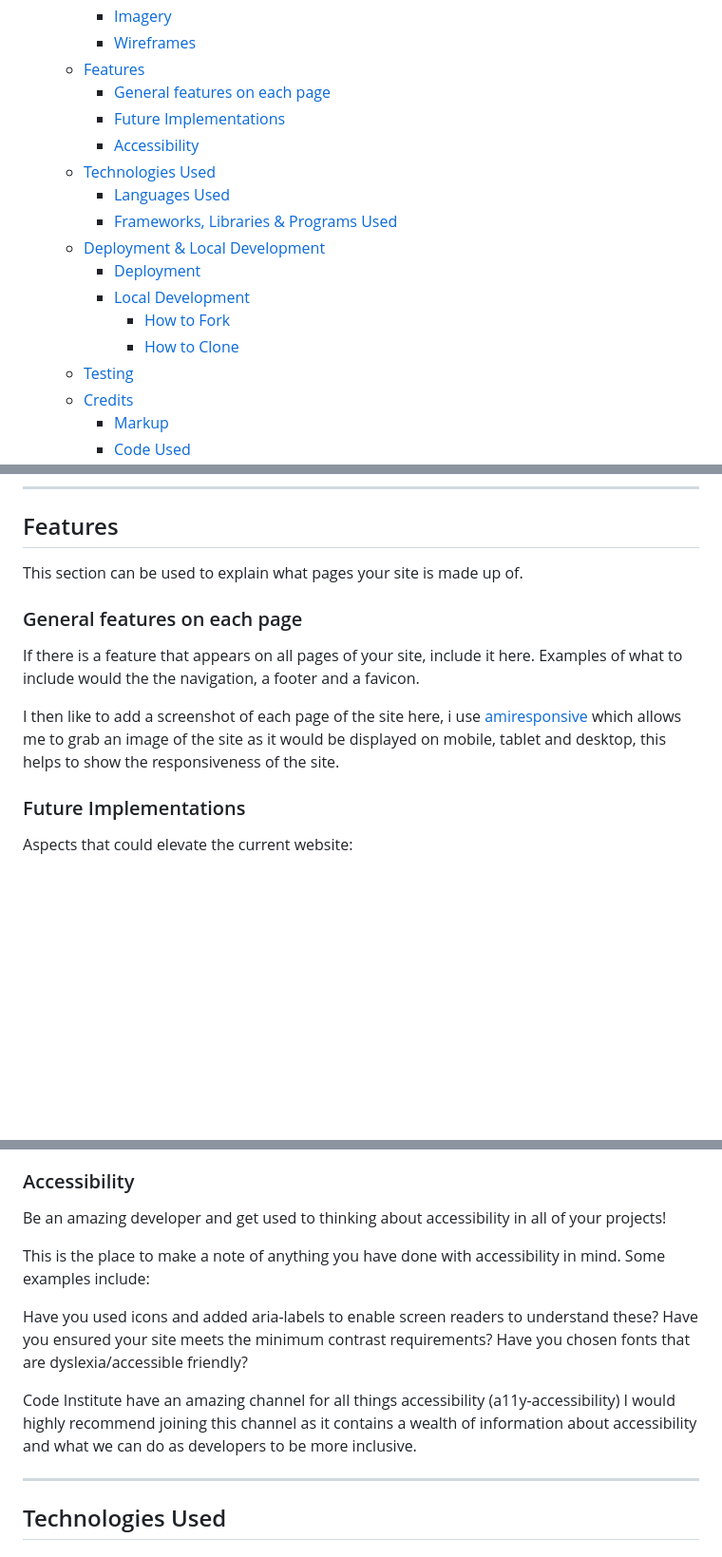
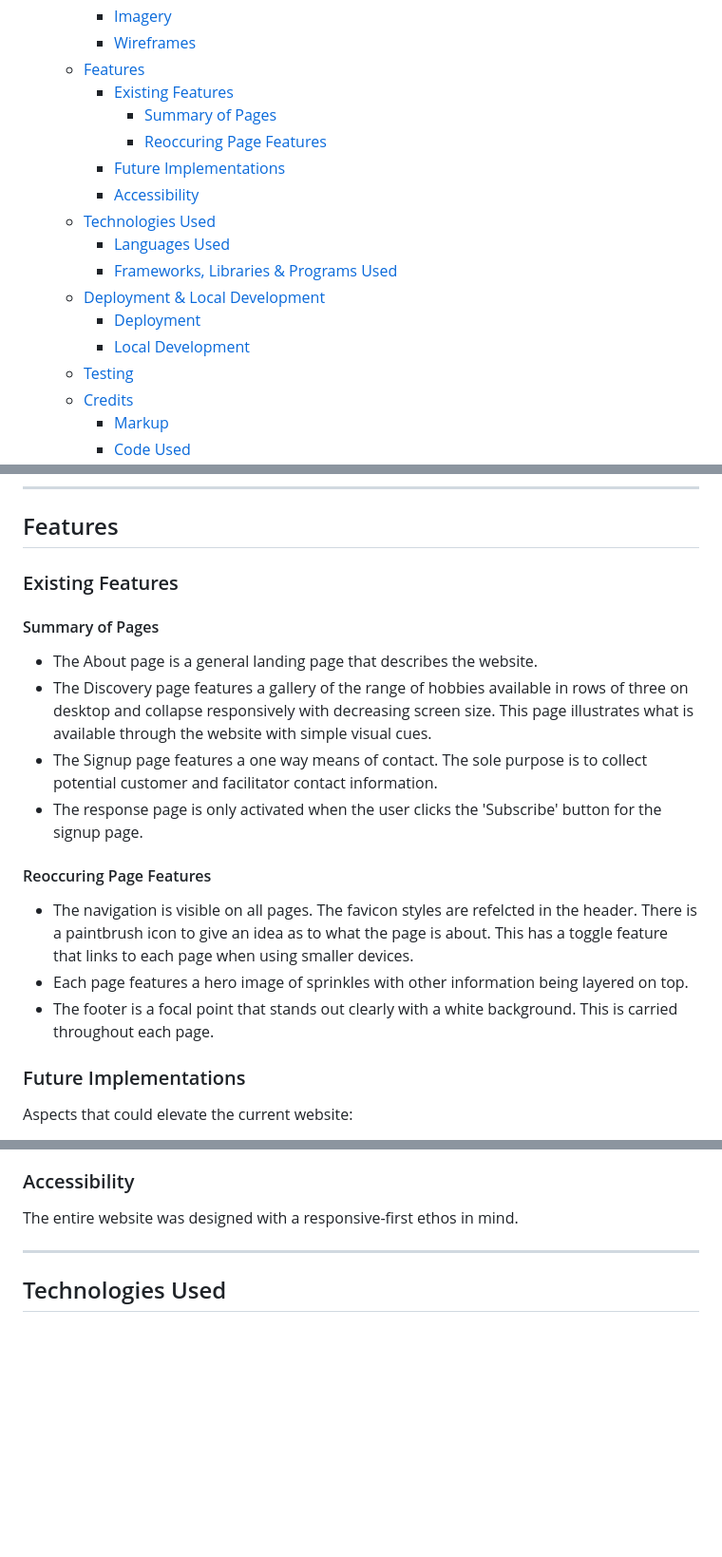
Before and after one commit to KateMcGuane/static-website, a Markdown page: README.md, 3 parts joined by grey strips. Shown: that part at 95% size. GitHub-like rendering; blank space fills up the shorter version.

Commit message:
Final Review

```diff
--- a/README.md
+++ b/README.md
@@ -28,7 +18,9 @@ If you want to add optional [shields.io](https://shields.io) badges to your READ
     - [Imagery](#imagery)
     - [Wireframes](#wireframes)
   - [Features](#features)
-    - [General features on each page](#general-features-on-each-page)
+    - [Existing Features](#existing-features)
+      - [Summary of Pages](#summary-of-pages)
+      - [Reoccuring Page Features](#reoccuring-page-features)
     - [Future Implementations](#future-implementations)
     - [Accessibility](#accessibility)
   - [Technologies Used](#technologies-used)
@@ -37,8 +29,6 @@ If you want to add optional [shields.io](https://shields.io) badges to your READ
   - [Deployment \& Local Development](#deployment--local-development)
     - [Deployment](#deployment)
     - [Local Development](#local-development)
-      - [How to Fork](#how-to-fork)
-      - [How to Clone](#how-to-clone)
   - [Testing](#testing)
   - [Credits](#credits)
     - [Markup](#markup)
@@ -118,13 +108,20 @@ Some other options include [Figma](https://www.figma.com/), [AdobeXD](https://ww
 
 ## Features
 
-This section can be used to explain what pages your site is made up of.
+### Existing Features
 
-### General features on each page
+#### Summary of Pages
 
-If there is a feature that appears on all pages of your site, include it here. Examples of what to include would the the navigation, a footer and a favicon.
+- The About page is a general landing page that describes the website.
+- The Discovery page features a gallery of the range of hobbies available in rows of three on desktop and collapse responsively with decreasing screen size. This page illustrates what is available through the website with simple visual cues.
+- The Signup page features a one way means of contact. The sole purpose is to collect potential customer and facilitator contact information.
+- The response page is only activated when the user clicks the 'Subscribe' button for the signup page.
 
-I then like to add a screenshot of each page of the site here, i use [amiresponsive](https://ui.dev/amiresponsive) which allows me to grab an image of the site as it would be displayed on mobile, tablet and desktop, this helps to show the responsiveness of the site.
+#### Reoccuring Page Features
+
+- The navigation is visible on all pages. The favicon styles are refelcted in the header. There is a paintbrush icon to give an idea as to what the page is about. This has a toggle feature that links to each page when using smaller devices.
+- Each page features a hero image of sprinkles with other information being layered on top.
+- The footer is a focal point that stands out clearly with a white background. This is carried throughout each page.
 
 ### Future Implementations
 
@@ -143,15 +140,7 @@ The current website acts as a free directory. There is potential to devleop the
 
 ### Accessibility
 
-Be an amazing developer and get used to thinking about accessibility in all of your projects!
-
-This is the place to make a note of anything you have done with accessibility in mind. Some examples include:
-
-Have you used icons and added aria-labels to enable screen readers to understand these?
-Have you ensured your site meets the minimum contrast requirements?
-Have you chosen fonts that are dyslexia/accessible friendly?
-
-Code Institute have an amazing channel for all things accessibility (a11y-accessibility) I would highly recommend joining this channel as it contains a wealth of information about accessibility and what we can do as developers to be more inclusive.
+The entire website was designed with a responsive-first ethos in mind.
 
 ---
 
```
Also changed, not shown: other parts of README.md (+1 -26 lines).
